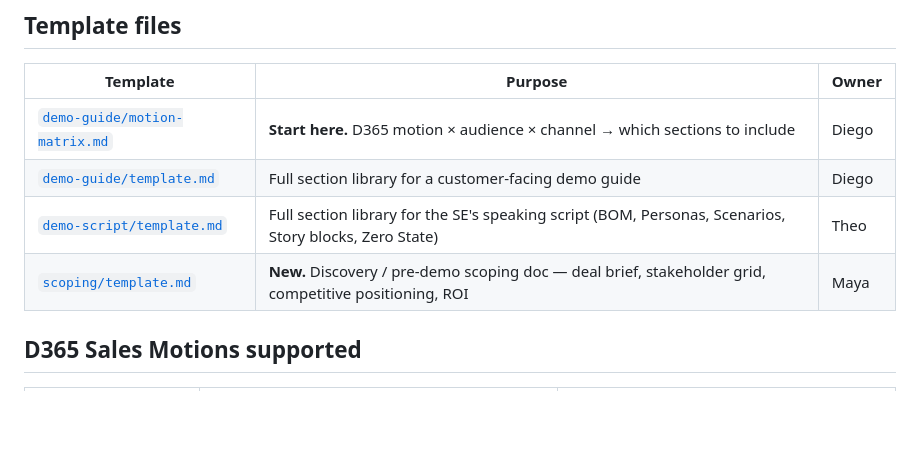
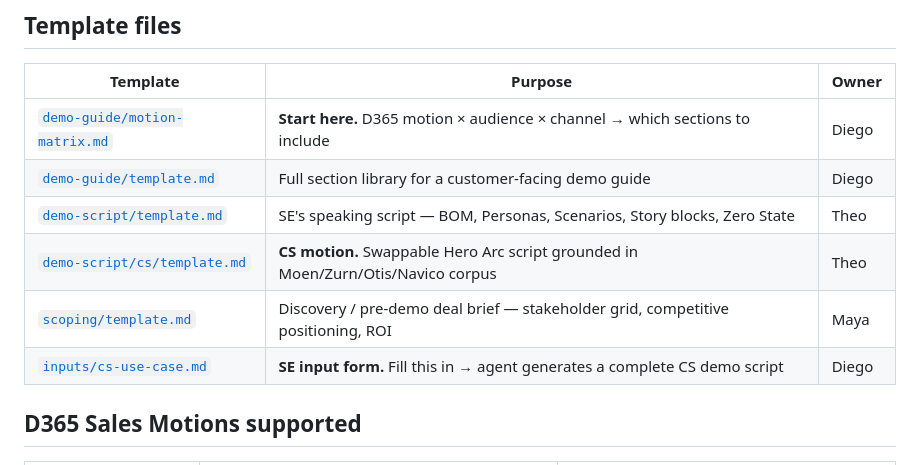
Before and after one commit to billwhalenmsft/se-os-template, a Markdown page: templates/README.md, the part around the change. Drawn GitHub-style; blank space fills up the shorter version.

```diff
--- a/templates/README.md
+++ b/templates/README.md
@@ -39,8 +39,10 @@ qa: Rowan (Quality)
 |---|---|---|
 | [`demo-guide/motion-matrix.md`](./demo-guide/motion-matrix.md) | **Start here.** D365 motion × audience × channel → which sections to include | Diego |
 | [`demo-guide/template.md`](./demo-guide/template.md) | Full section library for a customer-facing demo guide | Diego |
-| [`demo-script/template.md`](./demo-script/template.md) | Full section library for the SE's speaking script (BOM, Personas, Scenarios, Story blocks, Zero State) | Theo |
-| [`scoping/template.md`](./scoping/template.md) | **New.** Discovery / pre-demo scoping doc — deal brief, stakeholder grid, competitive positioning, ROI | Maya |
+| [`demo-script/template.md`](./demo-script/template.md) | SE's speaking script — BOM, Personas, Scenarios, Story blocks, Zero State | Theo |
+| [`demo-script/cs/template.md`](./demo-script/cs/template.md) | **CS motion.** Swappable Hero Arc script grounded in Moen/Zurn/Otis/Navico corpus | Theo |
+| [`scoping/template.md`](./scoping/template.md) | Discovery / pre-demo deal brief — stakeholder grid, competitive positioning, ROI | Maya |
+| [`inputs/cs-use-case.md`](./inputs/cs-use-case.md) | **SE input form.** Fill this in → agent generates a complete CS demo script | Diego |
 
 ## D365 Sales Motions supported
 
```
Also changed, not shown: templates/inputs/cs-use-case.md (added, +136 -0 lines), 1 other file.
